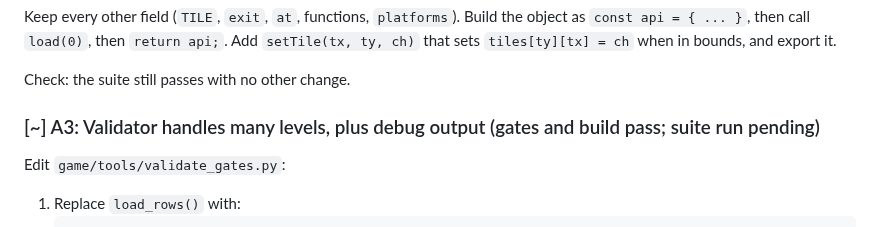
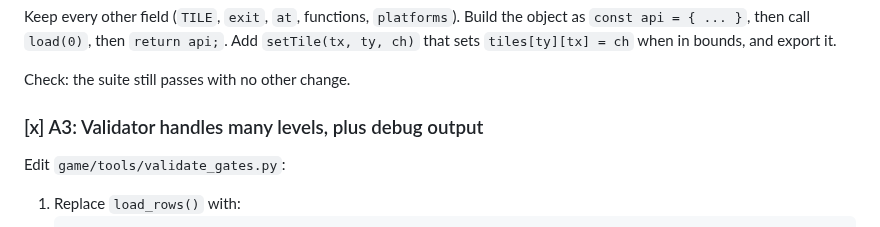
Before and after one commit to xenodorian/GameOfGameBecauseGame, a Markdown page: Expansion_Plan.md, the part around the change. Drawn GitHub-style.

Commit message:
A3: validator checks every level; --show, --map, --level (suite 28 of 28, gates exit 0)
Claude-Session: https://claude.ai/code/session_015KE1eumEXGkAcq5jFe4zZa

````diff
--- a/Expansion_Plan.md
+++ b/Expansion_Plan.md
@@ -125,7 +125,7 @@ Keep every other field (`TILE`, `exit`, `at`, functions, `platforms`). Build the
 
 Check: the suite still passes with no other change.
 
-### [~] A3: Validator handles many levels, plus debug output (gates and build pass; suite run pending)
+### [x] A3: Validator handles many levels, plus debug output
 Edit `game/tools/validate_gates.py`:
 1. Replace `load_rows()` with:
    ```python
````
